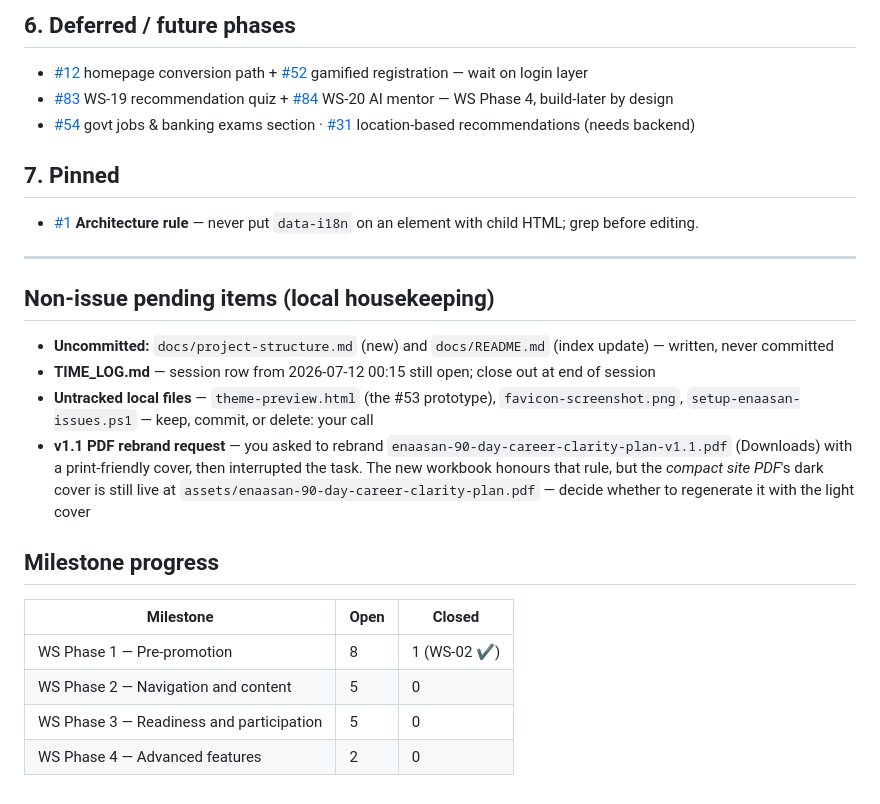
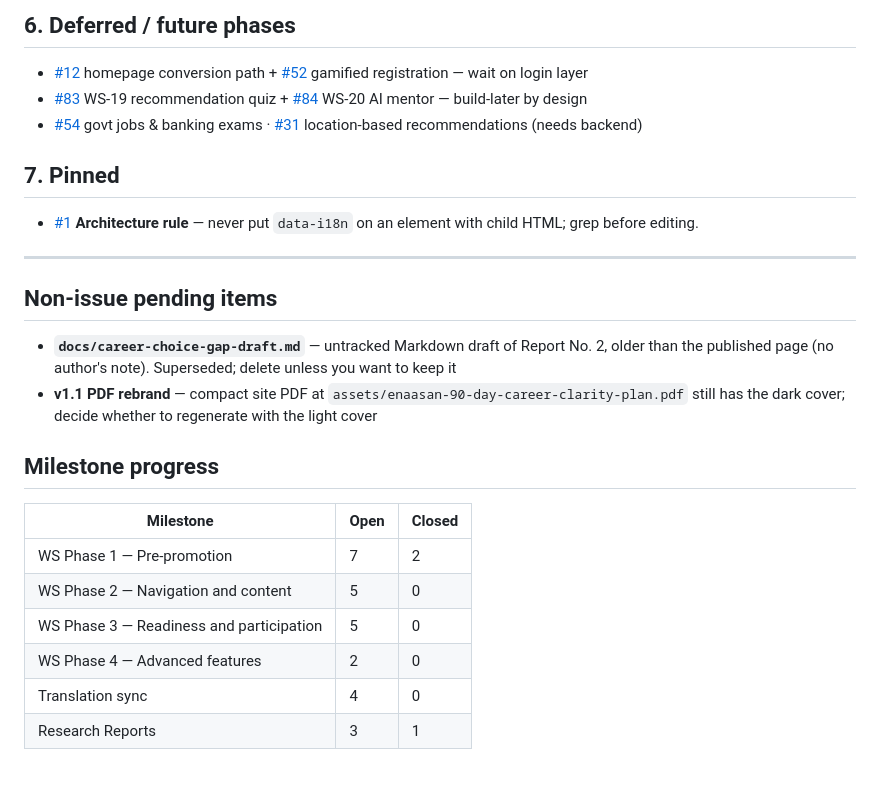
Before and after one commit to siddiquema/enaasan, a Markdown page: docs/pending-tasks.md, the part around one of its changes. GitHub-like rendering.

```diff
--- a/docs/pending-tasks.md
+++ b/docs/pending-tasks.md
@@ -58,8 +62,8 @@
 ## 6. Deferred / future phases
 
 - [#12](https://github.com/siddiquema/enaasan/issues/12) homepage conversion path + [#52](https://github.com/siddiquema/enaasan/issues/52) gamified registration — wait on login layer
-- [#83](https://github.com/siddiquema/enaasan/issues/83) WS-19 recommendation quiz + [#84](https://github.com/siddiquema/enaasan/issues/84) WS-20 AI mentor — WS Phase 4, build-later by design
-- [#54](https://github.com/siddiquema/enaasan/issues/54) govt jobs & banking exams section · [#31](https://github.com/siddiquema/enaasan/issues/31) location-based recommendations (needs backend)
+- [#83](https://github.com/siddiquema/enaasan/issues/83) WS-19 recommendation quiz + [#84](https://github.com/siddiquema/enaasan/issues/84) WS-20 AI mentor — build-later by design
+- [#54](https://github.com/siddiquema/enaasan/issues/54) govt jobs & banking exams · [#31](https://github.com/siddiquema/enaasan/issues/31) location-based recommendations (needs backend)
 
 ## 7. Pinned
 
@@ -67,18 +71,18 @@
 
 ---
 
-## Non-issue pending items (local housekeeping)
+## Non-issue pending items
 
-- **Uncommitted:** `docs/project-structure.md` (new) and `docs/README.md` (index update) — written, never committed
-- **TIME_LOG.md** — session row from 2026-07-12 00:15 still open; close out at end of session
-- **Untracked local files** — `theme-preview.html` (the #53 prototype), `favicon-screenshot.png`, `setup-enaasan-issues.ps1` — keep, commit, or delete: your call
-- **v1.1 PDF rebrand request** — you asked to rebrand `enaasan-90-day-career-clarity-plan-v1.1.pdf` (Downloads) with a print-friendly cover, then interrupted the task. The new workbook honours that rule, but the *compact site PDF*'s dark cover is still live at `assets/enaasan-90-day-career-clarity-plan.pdf` — decide whether to regenerate it with the light cover
+- **`docs/career-choice-gap-draft.md`** — untracked Markdown draft of Report No. 2, older than the published page (no author's note). Superseded; delete unless you want to keep it
+- **v1.1 PDF rebrand** — compact site PDF at `assets/enaasan-90-day-career-clarity-plan.pdf` still has the dark cover; decide whether to regenerate with the light cover
 
 ## Milestone progress
 
 | Milestone | Open | Closed |
 |---|---|---|
-| WS Phase 1 — Pre-promotion | 8 | 1 (WS-02 ✔) |
+| WS Phase 1 — Pre-promotion | 7 | 2 |
 | WS Phase 2 — Navigation and content | 5 | 0 |
 | WS Phase 3 — Readiness and participation | 5 | 0 |
 | WS Phase 4 — Advanced features | 2 | 0 |
+| Translation sync | 4 | 0 |
+| Research Reports | 3 | 1 |
```
Also changed, not shown: other parts of docs/pending-tasks.md (+33 -29 lines), TIME_LOG.md (+3 -1 lines).
